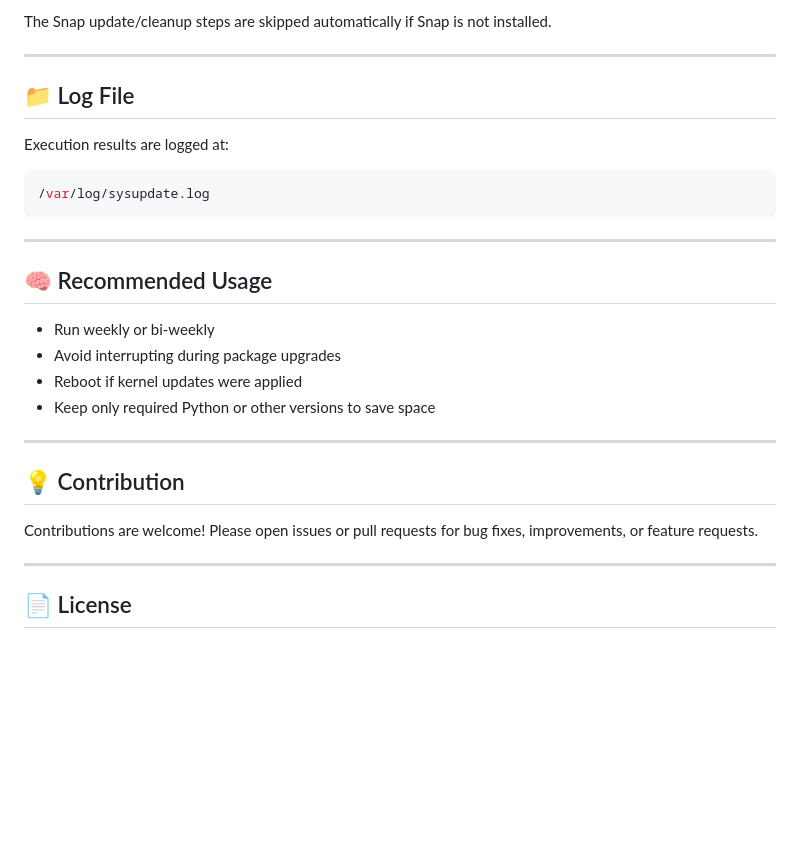
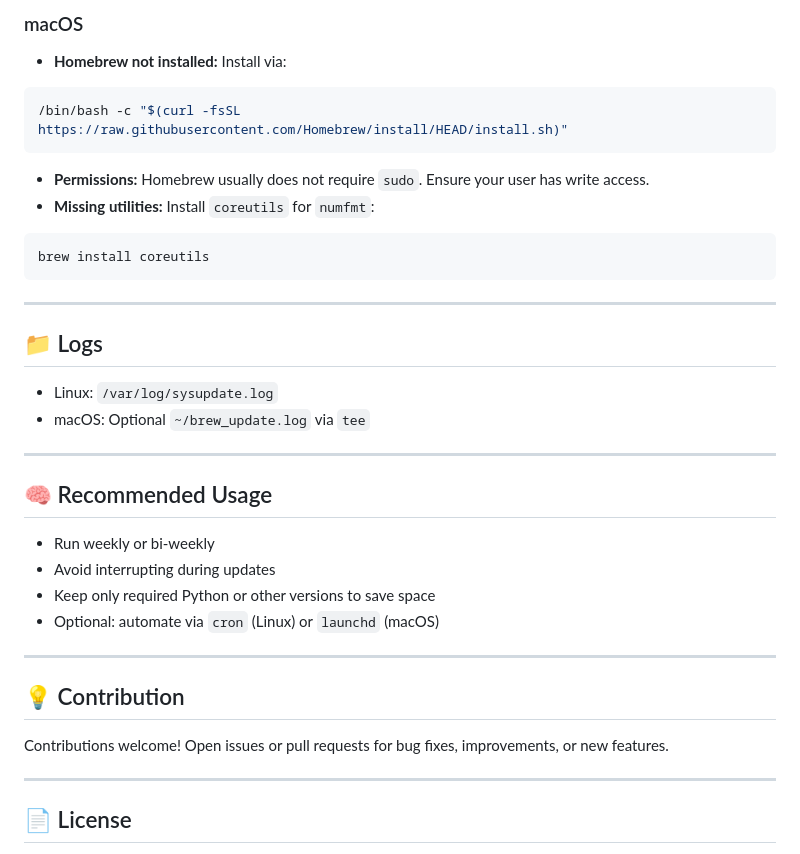
Before and after one commit to nilesh-gore/system-update-toolkit, a Markdown page: README.md, the part around one of its changes. Drawn GitHub-style; blank space fills up the shorter version.

````diff
--- a/README.md
+++ b/README.md
@@ -110,30 +160,40 @@ sudo apt install debsums snapd
 
-The Snap update/cleanup steps are skipped automatically if Snap is not installed.
+### macOS
+
+* **Homebrew not installed:** Install via:
+
+```bash
+/bin/bash -c "$(curl -fsSL https://raw.githubusercontent.com/Homebrew/install/HEAD/install.sh)"
+```
+
+* **Permissions:** Homebrew usually does not require `sudo`. Ensure your user has write access.
+* **Missing utilities:** Install `coreutils` for `numfmt`:
+
+```bash
+brew install coreutils
+```
 
 ---
 
-## 📁 Log File
+## 📁 Logs
 
-Execution results are logged at:
-
-```bash
-/var/log/sysupdate.log
-```
+* Linux: `/var/log/sysupdate.log`
+* macOS: Optional `~/brew_update.log` via `tee`
 
 ---
 
 ## 🧠 Recommended Usage
 
 * Run weekly or bi-weekly
-* Avoid interrupting during package upgrades
-* Reboot if kernel updates were applied
+* Avoid interrupting during updates
 * Keep only required Python or other versions to save space
+* Optional: automate via `cron` (Linux) or `launchd` (macOS)
 
 ---
 
 ## 💡 Contribution
 
-Contributions are welcome! Please open issues or pull requests for bug fixes, improvements, or feature requests.
+Contributions welcome! Open issues or pull requests for bug fixes, improvements, or new features.
 
 ---
 
````
Also changed, not shown: other parts of README.md (+81 -31 lines).
